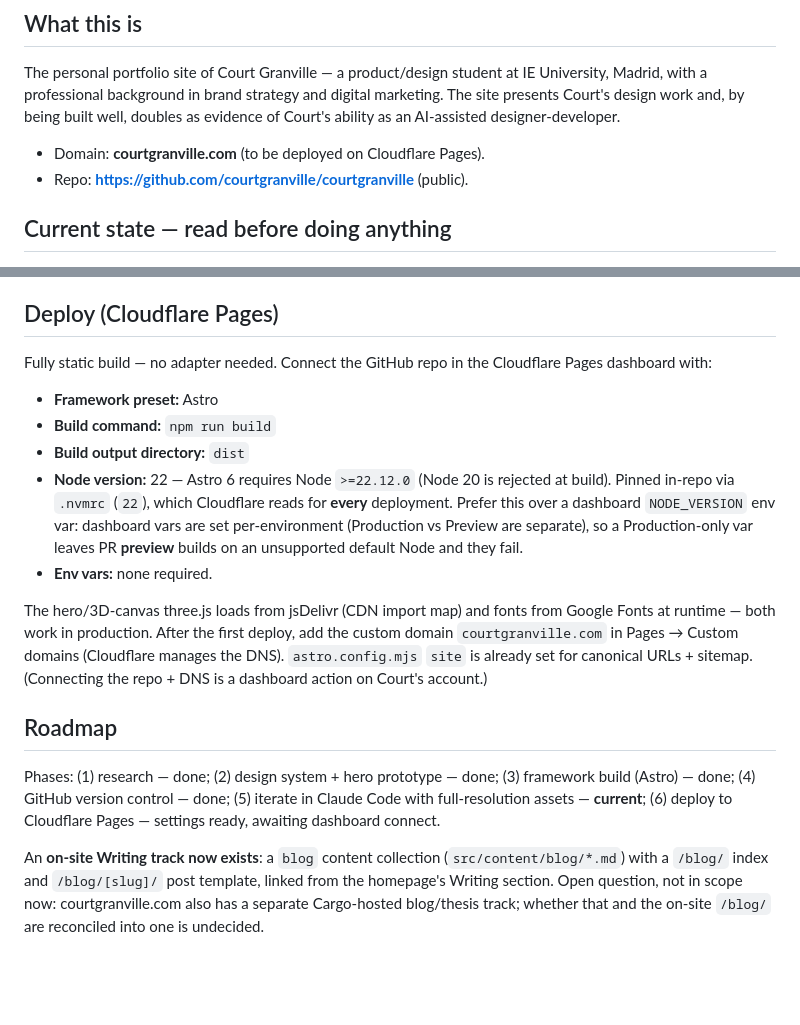
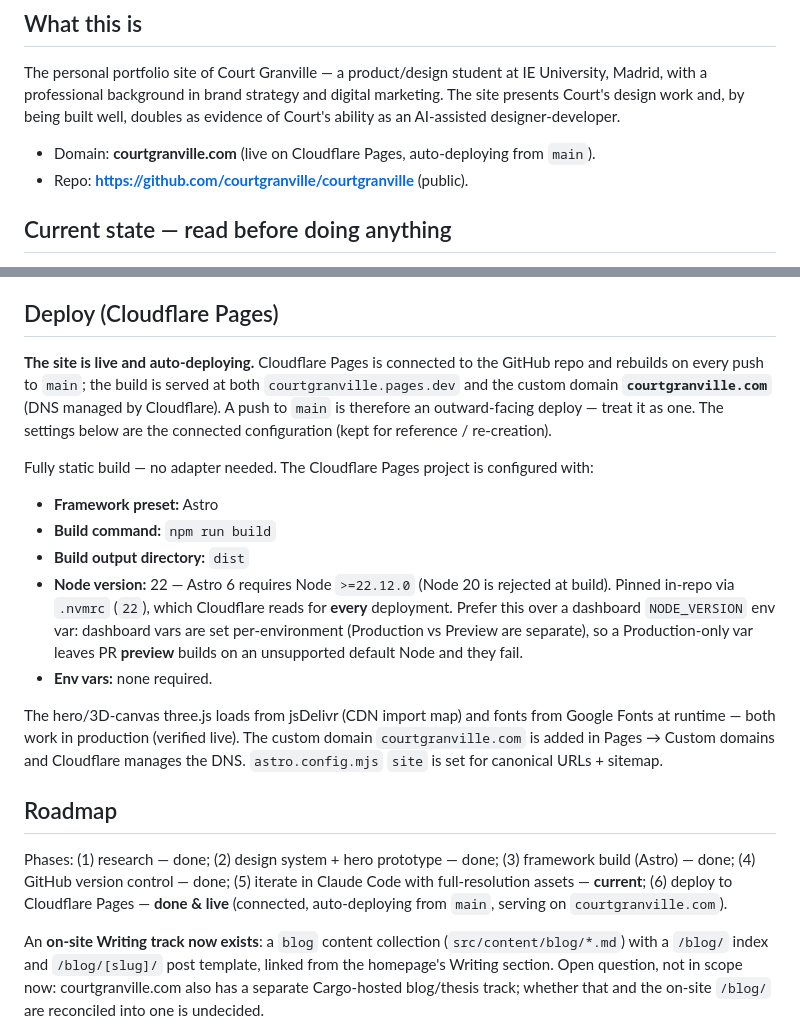
Before and after one commit to courtgranville/courtgranville, a Markdown page: CLAUDE.md, 2 parts joined by grey strips. Rendered like a GitHub page; blank space fills up the shorter version.

Commit message:
Docs: mark Cloudflare Pages deploy as live (not pending)
The site is connected and auto-deploying from main, serving on
courtgranville.com — update the project overview, deploy section and
roadmap (phase 6) accordingly, and flag a push to main as an
outward-facing deploy.

Co-Authored-By: Claude Opus 4.8 (1M context) <noreply@anthropic.com>

```diff
--- a/CLAUDE.md
+++ b/CLAUDE.md
@@ -6,7 +6,7 @@ This file orients any Claude Code session working in this repository. Read it be
 
 The personal portfolio site of Court Granville — a product/design student at IE University, Madrid, with a professional background in brand strategy and digital marketing. The site presents Court's design work and, by being built well, doubles as evidence of Court's ability as an AI-assisted designer-developer.
 
-- Domain: **courtgranville.com** (to be deployed on Cloudflare Pages).
+- Domain: **courtgranville.com** (live on Cloudflare Pages, auto-deploying from `main`).
 - Repo: **https://github.com/courtgranville/courtgranville** (public).
 
 ## Current state — read before doing anything
@@ -138,8 +138,15 @@ Note: vanilla scripts use CDN `three@0.162`; React islands bundle npm `three@0.1
 
 ## Deploy (Cloudflare Pages)
 
-Fully static build — no adapter needed. Connect the GitHub repo in the
-Cloudflare Pages dashboard with:
+**The site is live and auto-deploying.** Cloudflare Pages is connected to the
+GitHub repo and rebuilds on every push to `main`; the build is served at both
+`courtgranville.pages.dev` and the custom domain **`courtgranville.com`** (DNS
+managed by Cloudflare). A push to `main` is therefore an outward-facing deploy —
+treat it as one. The settings below are the connected configuration (kept for
+reference / re-creation).
+
+Fully static build — no adapter needed. The Cloudflare Pages project is
+configured with:
 - **Framework preset:** Astro
 - **Build command:** `npm run build`
 - **Build output directory:** `dist`
@@ -147,13 +154,12 @@ Cloudflare Pages dashboard with:
 - **Env vars:** none required.
 
 The hero/3D-canvas three.js loads from jsDelivr (CDN import map) and fonts from
-Google Fonts at runtime — both work in production. After the first deploy, add
-the custom domain `courtgranville.com` in Pages → Custom domains (Cloudflare
-manages the DNS). `astro.config.mjs` `site` is already set for canonical URLs +
-sitemap. (Connecting the repo + DNS is a dashboard action on Court's account.)
+Google Fonts at runtime — both work in production (verified live). The custom
+domain `courtgranville.com` is added in Pages → Custom domains and Cloudflare
+manages the DNS. `astro.config.mjs` `site` is set for canonical URLs + sitemap.
 
 ## Roadmap
 
-Phases: (1) research — done; (2) design system + hero prototype — done; (3) framework build (Astro) — done; (4) GitHub version control — done; (5) iterate in Claude Code with full-resolution assets — **current**; (6) deploy to Cloudflare Pages — settings ready, awaiting dashboard connect.
+Phases: (1) research — done; (2) design system + hero prototype — done; (3) framework build (Astro) — done; (4) GitHub version control — done; (5) iterate in Claude Code with full-resolution assets — **current**; (6) deploy to Cloudflare Pages — **done & live** (connected, auto-deploying from `main`, serving on `courtgranville.com`).
 
 An **on-site Writing track now exists**: a `blog` content collection (`src/content/blog/*.md`) with a `/blog/` index and `/blog/[slug]/` post template, linked from the homepage's Writing section. Open question, not in scope now: courtgranville.com also has a separate Cargo-hosted blog/thesis track; whether that and the on-site `/blog/` are reconciled into one is undecided.
```
